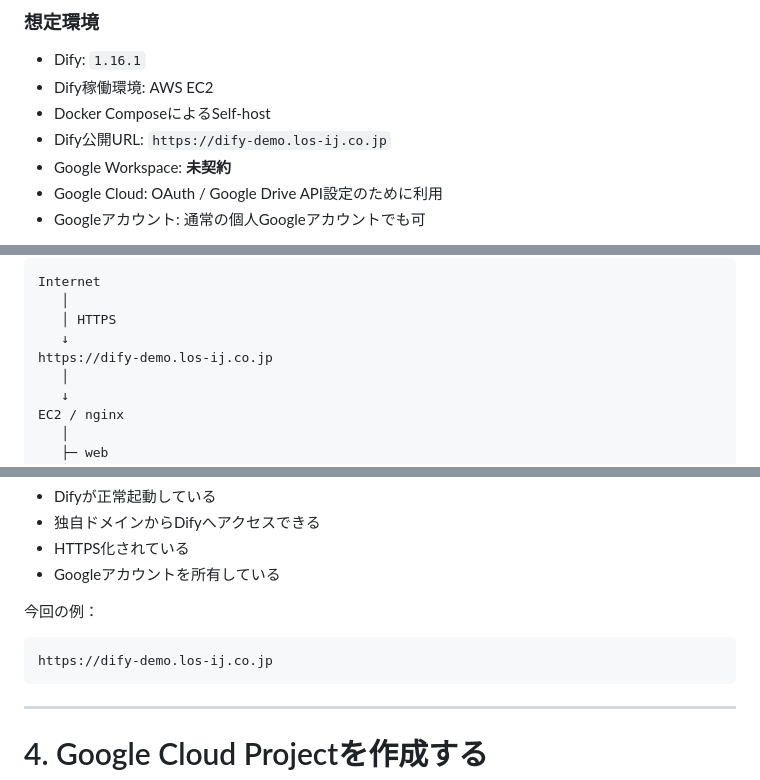
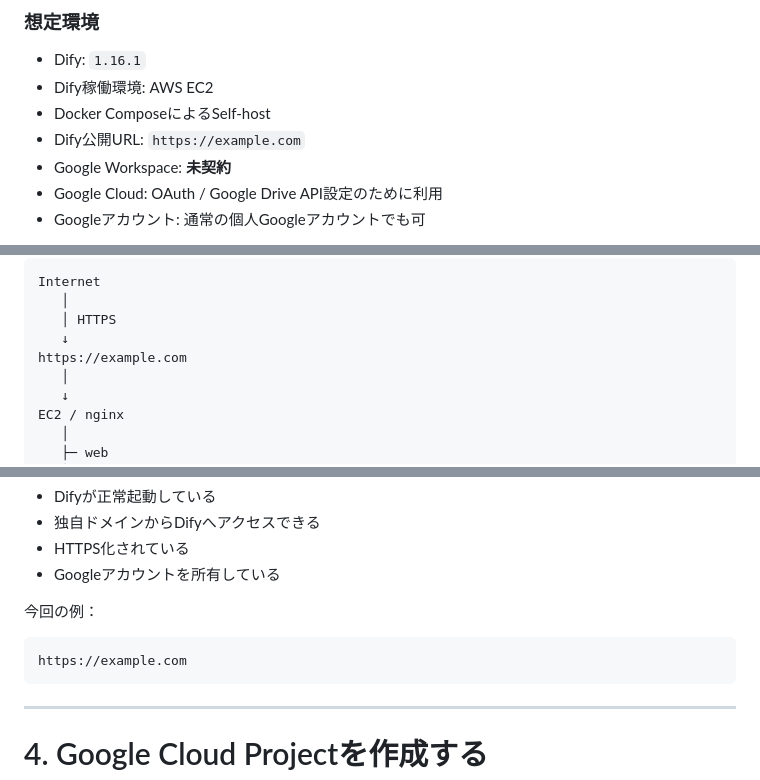
Before and after one commit to M-Takeshita/dify-verification-purposes, a Markdown page: how_to/Dify_GoogleDrive連携手順.md, 3 parts joined by grey strips. Rendered like a GitHub page.

````diff
--- a/how_to/Dify_GoogleDrive連携手順.md
+++ b/how_to/Dify_GoogleDrive連携手順.md
@@ -9,7 +9,7 @@ Self-hosted Dify から Google Drive をデータソースとして接続し、G
 - Dify: `1.16.1`
 - Dify稼働環境: AWS EC2
 - Docker ComposeによるSelf-host
-- Dify公開URL: `https://dify-demo.los-ij.co.jp`
+- Dify公開URL: `https://example.com`
 - Google Workspace: **未契約**
 - Google Cloud: OAuth / Google Drive API設定のために利用
 - Googleアカウント: 通常の個人Googleアカウントでも可
@@ -51,7 +51,7 @@ Internet
    │
    │ HTTPS
    ↓
-https://dify-demo.los-ij.co.jp
+https://example.com
    │
    ↓
 EC2 / nginx
@@ -78,7 +78,7 @@ EC2 / nginx
 今回の例：
 
 ```text
-https://dify-demo.los-ij.co.jp
+https://example.com
 ```
 
 ---
````
Also changed, not shown: other parts of how_to/Dify_GoogleDrive連携手順.md (+16 -16 lines).
